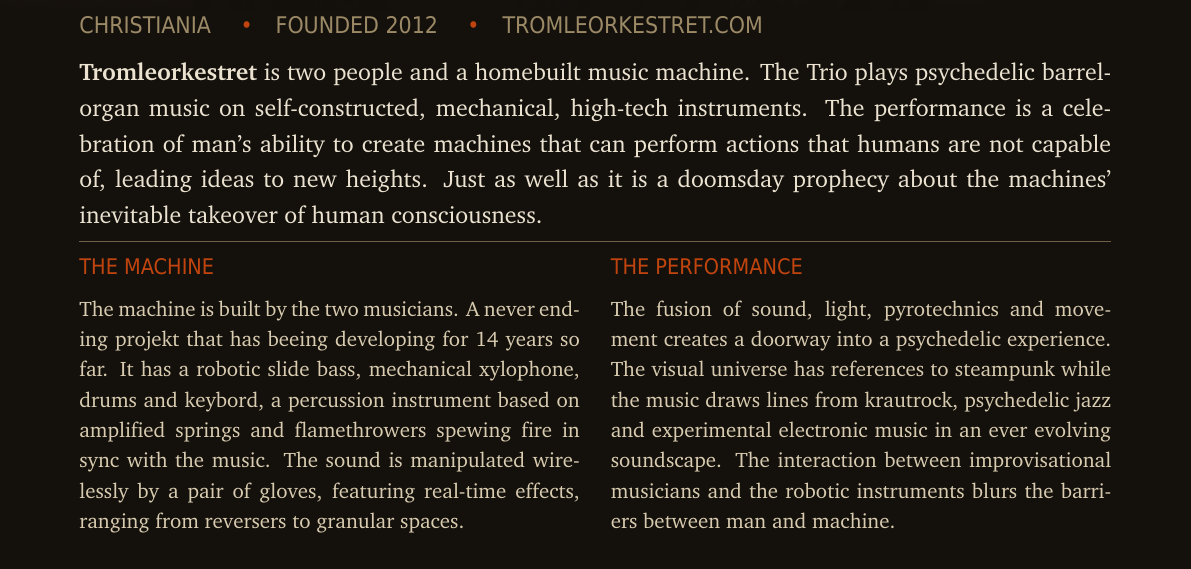
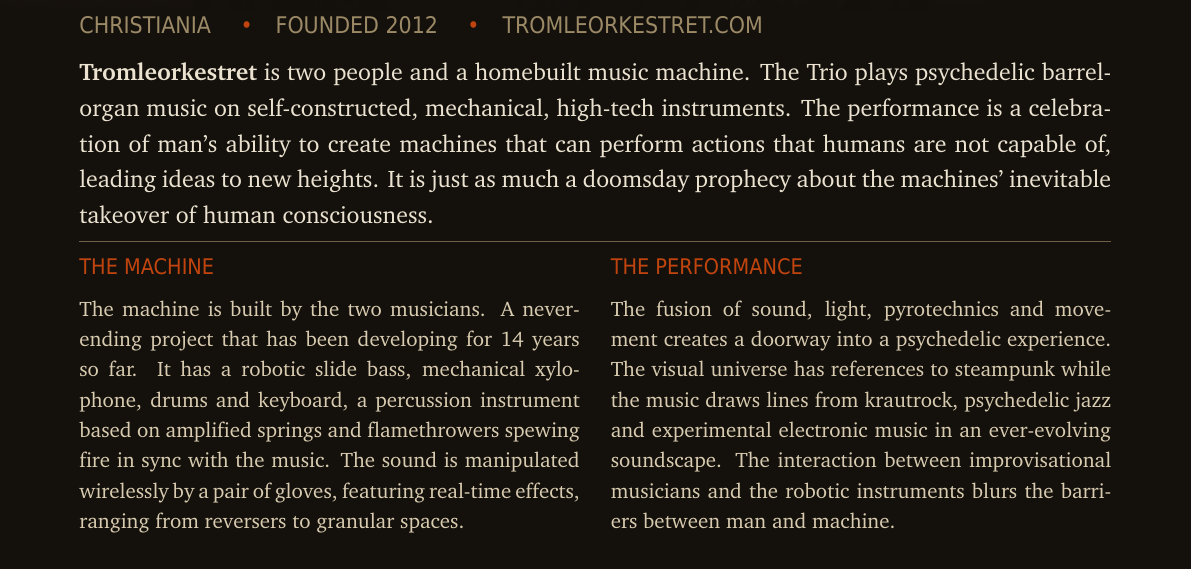
Before and after one commit to robotic4udio/tromleorkestret-presskit, a LaTeX document (booking_sheet.tex): part of page 1 of 2, cut so that both start at the same text. Compiled offline with XeLaTeX; a missing font is replaced by an installed copy or a similar font.

Commit message:
Booking sheet and rider: typos and grammar [skip ci]
Booking sheet: "a never-ending project that has been developing", "keyboard",
"ever-evolving", and "It is just as much a doomsday prophecy..." (the sentence had no verb).
"The Trio" stays: two people and one machine. Rider: "Not needed --- but if requested".
PDFs built locally with XeLaTeX (CI's TeX build currently fails at the PDF step).

Co-Authored-By: Claude Opus 5.5 <noreply@anthropic.com>

```diff
--- a/booking_sheet.tex
+++ b/booking_sheet.tex
@@ -145,7 +145,7 @@
 Trio plays psychedelic barrel-organ music on self-constructed,
 mechanical, high-tech instruments. The performance is a celebration of  man's
 ability to create machines that  can perform actions that humans are not capable
-of, leading ideas to new heights. Just as well as it is a doomsday prophecy
+of, leading ideas to new heights. It is just as much a doomsday prophecy
 about the  machines' inevitable takeover of human consciousness.
 \par}
 
@@ -158,9 +158,9 @@
 \begin{minipage}[t]{0.485\linewidth}
   {\labelfont\fontsize{10.8}{13}\selectfont\color{ember}\MakeUppercase{The Machine}}\\[2mm]
   {\serifreader\fontsize{10.5}{15.2}\selectfont\color{bodytext}
-   The machine is built by the two musicians. A never ending projekt that has beeing
+   The machine is built by the two musicians. A never-ending project that has been
    developing for 14 years so far. It has a robotic slide bass, mechanical xylophone,
-   drums and keybord, a percussion instrument based on amplified springs and
+   drums and keyboard, a percussion instrument based on amplified springs and
    flamethrowers spewing fire in sync with the music. The sound is manipulated
    wirelessly by a pair of gloves, featuring real-time effects, ranging from reversers
    to granular spaces.
@@ -173,7 +173,7 @@
   The fusion of sound, light, pyrotechnics and movement creates a doorway into
   a psychedelic experience. The visual universe has references to steampunk while the
   music draws lines from krautrock, psychedelic jazz and experimental
-  electronic music in an ever evolving soundscape. The interaction between
+  electronic music in an ever-evolving soundscape. The interaction between
   improvisational musicians and the robotic instruments blurs the barriers
   between man and machine.
   \par}
```
Also changed, not shown: rider.tex (+1 -1 lines), Tromleorkestret - Booking Sheet.pdf, Tromleorkestret - Technical Rider.pdf.
